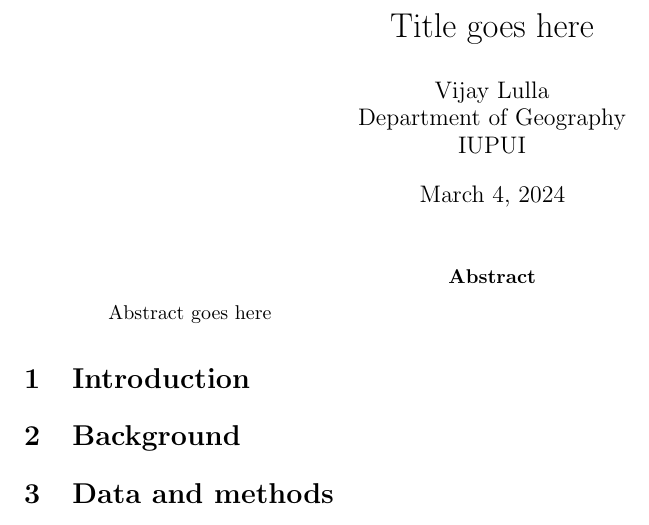
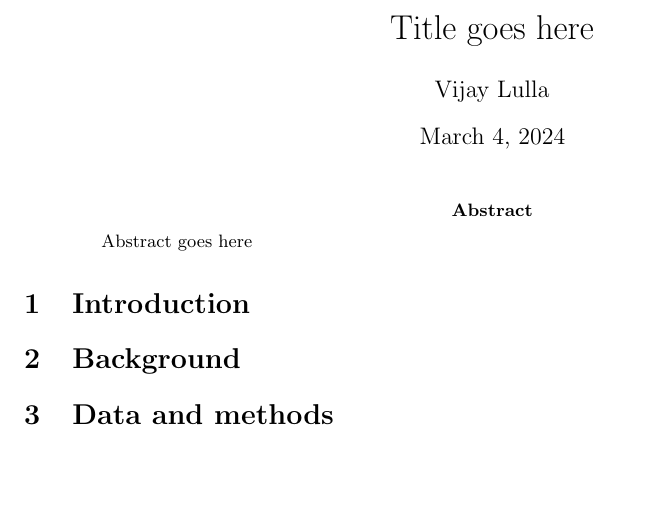
Before and after one commit to vlulla/vim_templates, a LaTeX paper (latextemplate.tex): part of the page, cut so that both start at the same text, the shorter picture padded with empty space. Compiled offline with pdfLaTeX.

```diff
--- a/latextemplate.tex
+++ b/latextemplate.tex
@@ -1,4 +1,4 @@
-\documentclass[letterpaper,11pt]{article}
+\documentclass[letterpaper]{article}
 
 \usepackage[margin=1in]{geometry}
 
@@ -62,9 +62,7 @@
 }
 
 \title{Title goes here}
-\author{Vijay~Lulla\\
-  Department of Geography\\
-  IUPUI}
+\author{Vijay~Lulla}
 \date{\today}
 
 \begin{document}
```
Also changed, not shown: 2 other files.
